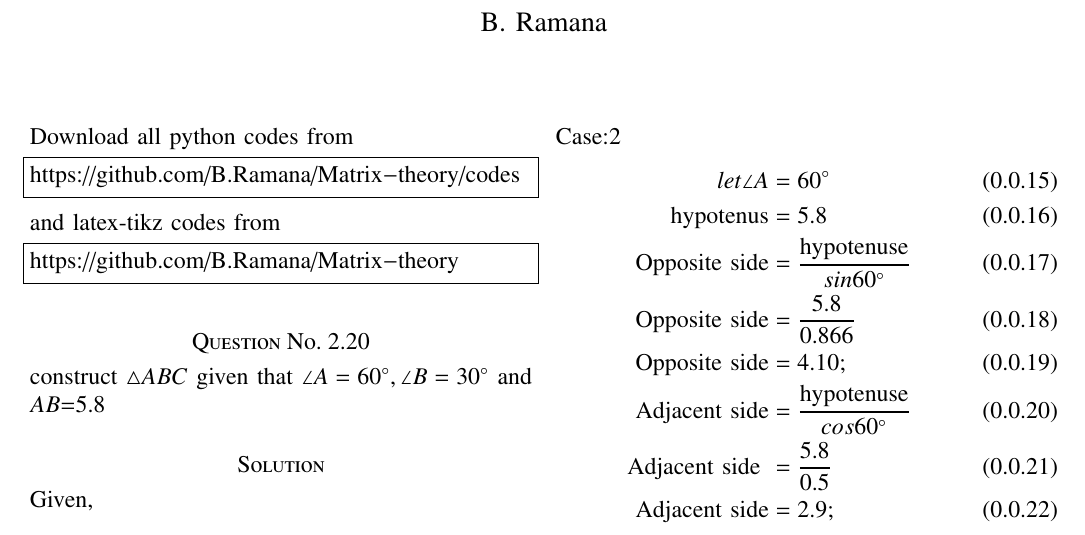
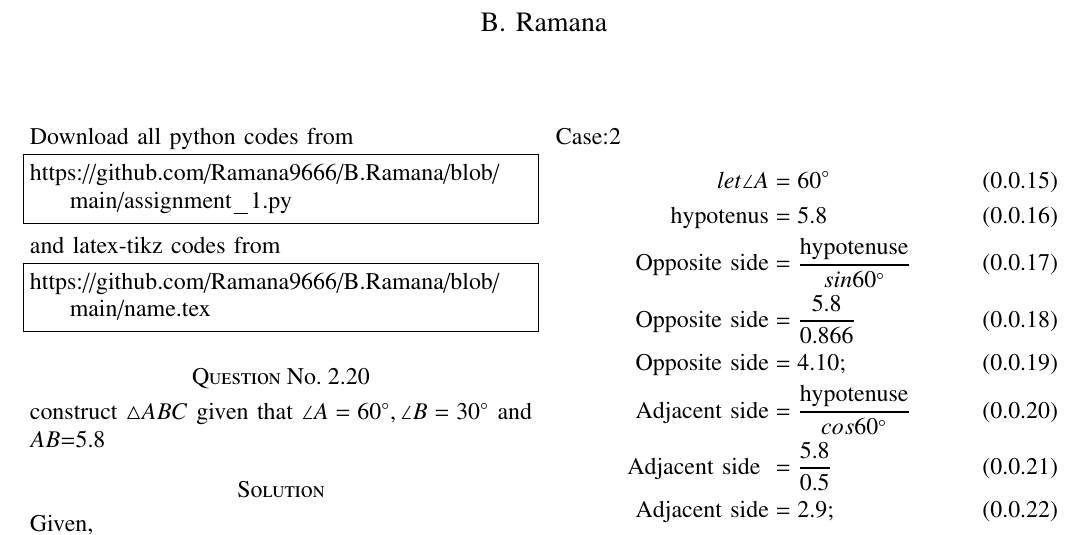
Before and after one commit to Ramana9666/B.Ramana, a LaTeX paper (name.tex): part of page 1 of 2, cut so that both start at the same text. Compiled offline with pdfLaTeX.

Commit message:
Add files via upload

```diff
--- a/name.tex
+++ b/name.tex
@@ -125,13 +125,13 @@ columns=fullflexible
 \newcommand*{\comb}[1][-1mu]{\permcomb[#1]{C}}
 Download all python codes from
 \begin{lstlisting}
-https://github.com/B.Ramana/Matrix-theory/codes
+https://github.com/Ramana9666/B.Ramana/blob/main/assignment_1.py
 \end{lstlisting}
 %
 and latex-tikz codes from
 %
 \begin{lstlisting}
-https://github.com/B.Ramana/Matrix-theory
+https://github.com/Ramana9666/B.Ramana/blob/main/name.tex
 \end{lstlisting}
 \section*{Question No. 2.20}
 construct $\triangle ABC$ given that $\angle A=60\degree,\angle B=30\degree$ and $AB$=5.8
```
Also changed, not shown: Assignment_1 (1).pdf (added).
